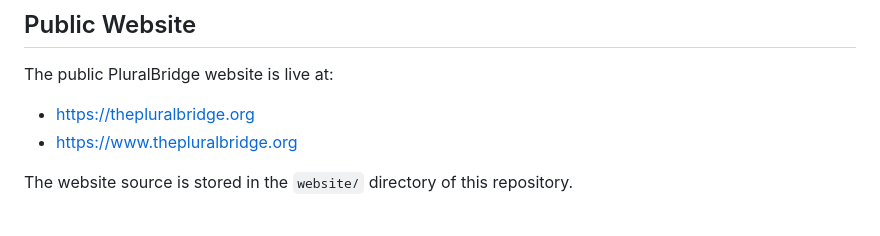
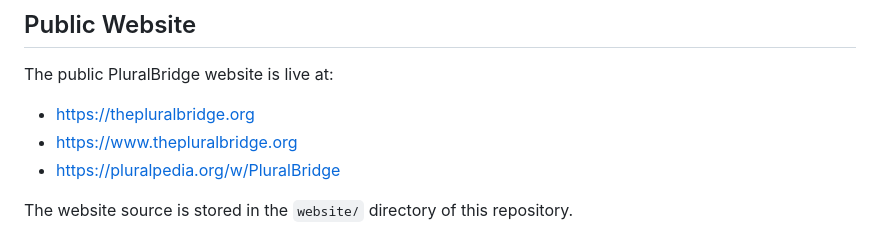
Before and after one commit to needsofmany/PluralBridge, a Markdown page: README.md, the part around the change. Drawn GitHub-style.

Commit message:
Add Pluralpedia link to README

```diff
--- a/README.md
+++ b/README.md
@@ -54,6 +54,7 @@ The public PluralBridge website is live at:
 
 - https://thepluralbridge.org
 - https://www.thepluralbridge.org
+- https://pluralpedia.org/w/PluralBridge
 
 The website source is stored in the `website/` directory of this repository.
 
```
